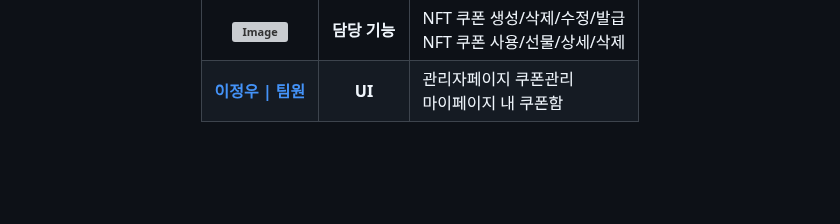
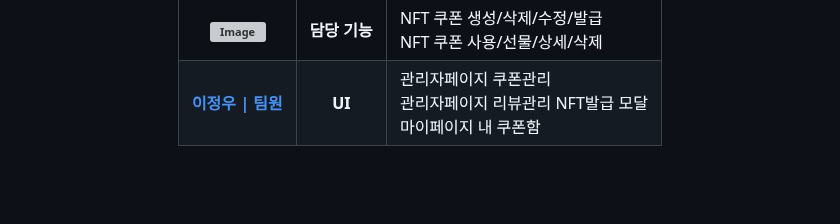
Before and after one commit to syeon279/tripPaw, a Markdown page: README.md, the part around the change. Rendered like a GitHub page; grey boxes are pictures that could not be loaded.

```diff
--- a/README.md
+++ b/README.md
@@ -188,6 +188,7 @@
       </th>
       <td>
         관리자페이지 쿠폰관리 <br />
+        관리자페이지 리뷰관리 NFT발급 모달 <br />
         마이페이지 내 쿠폰함
       </td>
     </tr>
```
